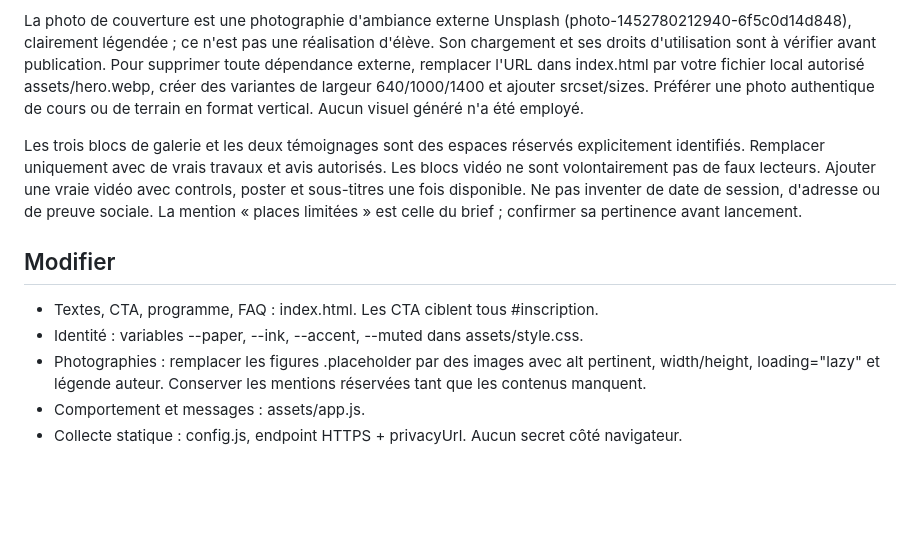
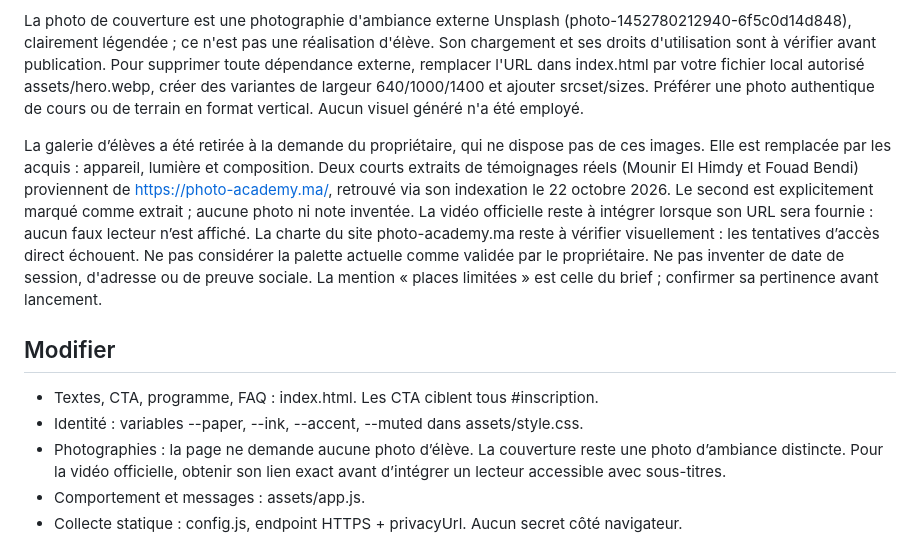
Before and after one commit to tiraryha-beep/photo-academy, a Markdown page: README.md, the part around the change. GitHub-like rendering; blank space fills up the shorter version.

Commit message:
Replace student gallery with learning outcomes and add sourced reviews

```diff
--- a/README.md
+++ b/README.md
@@ -12,13 +12,13 @@ Le site officiel https://formation-photo.ma/ n'a pas pu être consulté : le pro
 
 La photo de couverture est une photographie d'ambiance externe Unsplash (photo-1452780212940-6f5c0d14d848), clairement légendée ; ce n'est pas une réalisation d'élève. Son chargement et ses droits d'utilisation sont à vérifier avant publication. Pour supprimer toute dépendance externe, remplacer l'URL dans index.html par votre fichier local autorisé assets/hero.webp, créer des variantes de largeur 640/1000/1400 et ajouter srcset/sizes. Préférer une photo authentique de cours ou de terrain en format vertical. Aucun visuel généré n'a été employé.
 
-Les trois blocs de galerie et les deux témoignages sont des espaces réservés explicitement identifiés. Remplacer uniquement avec de vrais travaux et avis autorisés. Les blocs vidéo ne sont volontairement pas de faux lecteurs. Ajouter une vraie vidéo avec controls, poster et sous-titres une fois disponible. Ne pas inventer de date de session, d'adresse ou de preuve sociale. La mention « places limitées » est celle du brief ; confirmer sa pertinence avant lancement.
+La galerie d’élèves a été retirée à la demande du propriétaire, qui ne dispose pas de ces images. Elle est remplacée par les acquis : appareil, lumière et composition. Deux courts extraits de témoignages réels (Mounir El Himdy et Fouad Bendi) proviennent de https://photo-academy.ma/, retrouvé via son indexation le 22 octobre 2026. Le second est explicitement marqué comme extrait ; aucune photo ni note inventée. La vidéo officielle reste à intégrer lorsque son URL sera fournie : aucun faux lecteur n’est affiché. La charte du site photo-academy.ma reste à vérifier visuellement : les tentatives d’accès direct échouent. Ne pas considérer la palette actuelle comme validée par le propriétaire. Ne pas inventer de date de session, d'adresse ou de preuve sociale. La mention « places limitées » est celle du brief ; confirmer sa pertinence avant lancement.
 
 ## Modifier
 
 - Textes, CTA, programme, FAQ : index.html. Les CTA ciblent tous #inscription.
 - Identité : variables --paper, --ink, --accent, --muted dans assets/style.css.
-- Photographies : remplacer les figures .placeholder par des images avec alt pertinent, width/height, loading="lazy" et légende auteur. Conserver les mentions réservées tant que les contenus manquent.
+- Photographies : la page ne demande aucune photo d’élève. La couverture reste une photo d’ambiance distincte. Pour la vidéo officielle, obtenir son lien exact avant d’intégrer un lecteur accessible avec sous-titres.
 - Comportement et messages : assets/app.js.
 - Collecte statique : config.js, endpoint HTTPS + privacyUrl. Aucun secret côté navigateur.
 
```
